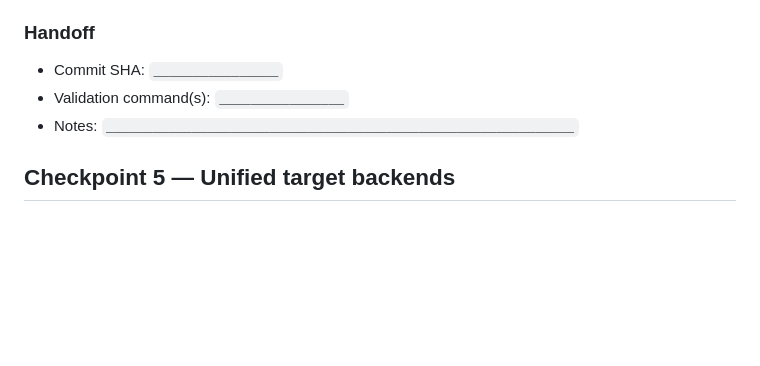
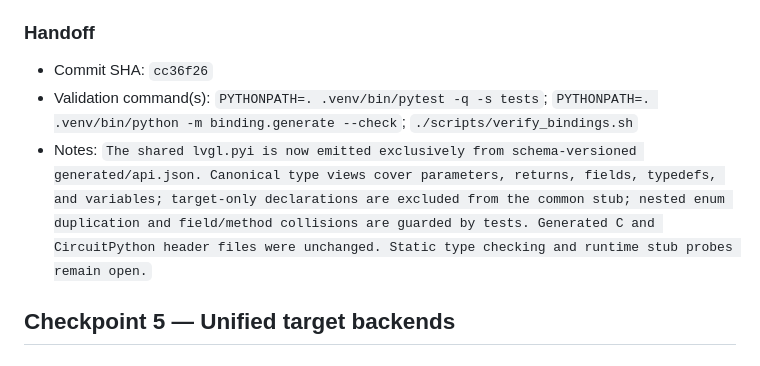
Before and after one commit to PyDevices/lv_bindings, a Markdown page: docs/lvgl-bindings-rebuild-plan.md, the part around the change. Rendered like a GitHub page; blank space fills up the shorter version.

Commit message:
docs: record canonical typings checkpoint

```diff
--- a/docs/lvgl-bindings-rebuild-plan.md
+++ b/docs/lvgl-bindings-rebuild-plan.md
@@ -274,9 +274,9 @@ checker and runtime probes remain future gates.
 
 ### Handoff
 
-- Commit SHA: `________________`
-- Validation command(s): `________________`
-- Notes: `____________________________________________________________`
+- Commit SHA: `cc36f26`
+- Validation command(s): `PYTHONPATH=. .venv/bin/pytest -q -s tests`; `PYTHONPATH=. .venv/bin/python -m binding.generate --check`; `./scripts/verify_bindings.sh`
+- Notes: `The shared lvgl.pyi is now emitted exclusively from schema-versioned generated/api.json. Canonical type views cover parameters, returns, fields, typedefs, and variables; target-only declarations are excluded from the common stub; nested enum duplication and field/method collisions are guarded by tests. Generated C and CircuitPython header files were unchanged. Static type checking and runtime stub probes remain open.`
 
 ## Checkpoint 5 — Unified target backends
 
```
